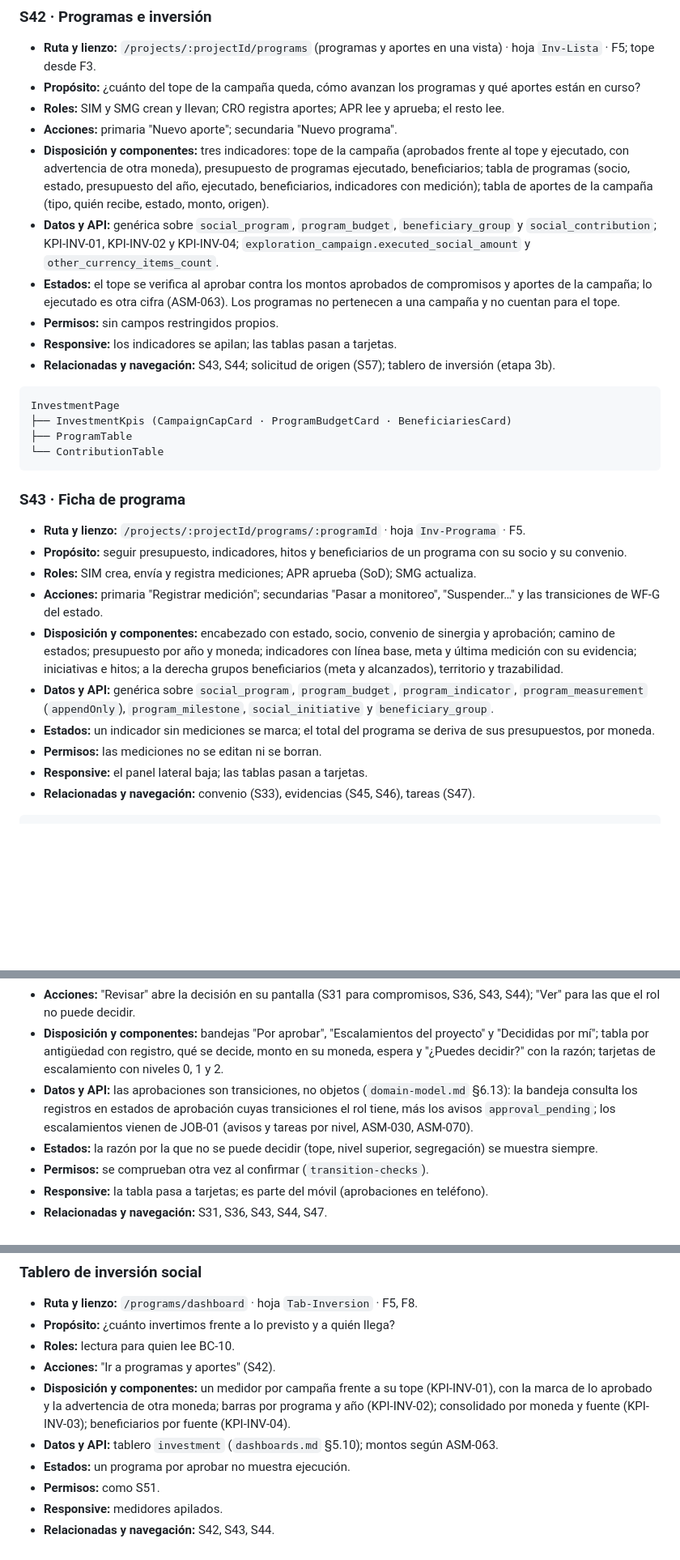
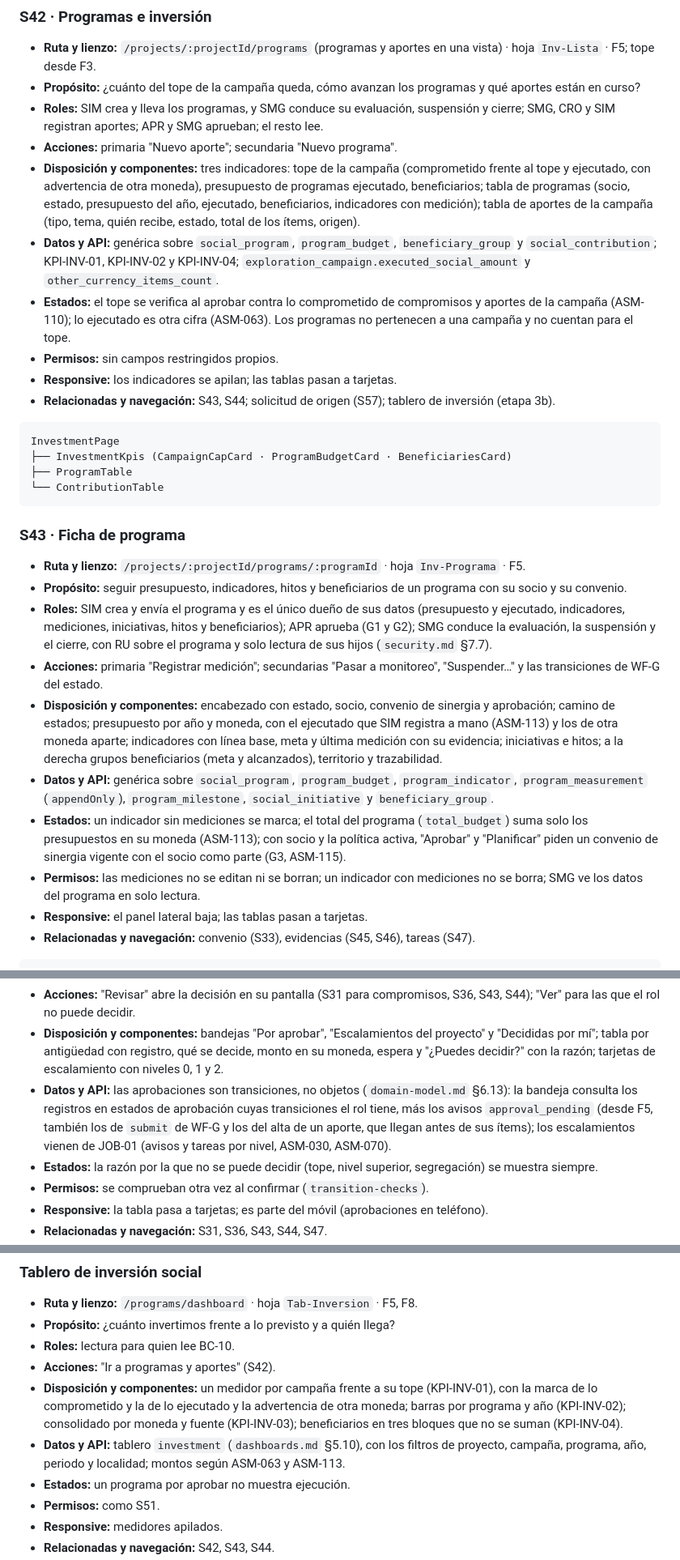
Before and after one commit to wasichai/sgspe, a Markdown page: docs/ux/screens.md, 3 parts joined by grey strips. Shown at 81% size. Rendered like a GitHub page; blank space fills up the shorter version.

```diff
--- a/docs/ux/screens.md
+++ b/docs/ux/screens.md
@@ -1180,16 +1186,17 @@ Lienzo de la etapa 3, página 13. Los montos se muestran por moneda y nunca se s
 
 - **Ruta y lienzo:** `/projects/:projectId/programs` (programas y aportes en una vista) · hoja `Inv-Lista` · F5; tope desde F3.
 - **Propósito:** ¿cuánto del tope de la campaña queda, cómo avanzan los programas y qué aportes están en curso?
-- **Roles:** SIM y SMG crean y llevan; CRO registra aportes; APR lee y aprueba; el resto lee.
+- **Roles:** SIM crea y lleva los programas, y SMG conduce su evaluación, suspensión y cierre; SMG, CRO y SIM registran
+  aportes; APR y SMG aprueban; el resto lee.
 - **Acciones:** primaria "Nuevo aporte"; secundaria "Nuevo programa".
-- **Disposición y componentes:** tres indicadores: tope de la campaña (aprobados frente al tope y ejecutado, con advertencia
-  de otra moneda), presupuesto de programas ejecutado, beneficiarios; tabla de programas (socio, estado, presupuesto del año,
-  ejecutado, beneficiarios, indicadores con medición); tabla de aportes de la campaña (tipo, quién recibe, estado, monto,
-  origen).
+- **Disposición y componentes:** tres indicadores: tope de la campaña (comprometido frente al tope y ejecutado, con
+  advertencia de otra moneda), presupuesto de programas ejecutado, beneficiarios; tabla de programas (socio, estado,
+  presupuesto del año, ejecutado, beneficiarios, indicadores con medición); tabla de aportes de la campaña (tipo, tema,
+  quién recibe, estado, total de los ítems, origen).
 - **Datos y API:** genérica sobre `social_program`, `program_budget`, `beneficiary_group` y `social_contribution`;
   KPI-INV-01, KPI-INV-02 y KPI-INV-04; `exploration_campaign.executed_social_amount` y `other_currency_items_count`.
-- **Estados:** el tope se verifica al aprobar contra los montos aprobados de compromisos y aportes de la campaña; lo ejecutado
-  es otra cifra (ASM-063). Los programas no pertenecen a una campaña y no cuentan para el tope.
+- **Estados:** el tope se verifica al aprobar contra lo comprometido de compromisos y aportes de la campaña (ASM-110);
+  lo ejecutado es otra cifra (ASM-063). Los programas no pertenecen a una campaña y no cuentan para el tope.
 - **Permisos:** sin campos restringidos propios.
 - **Responsive:** los indicadores se apilan; las tablas pasan a tarjetas.
 - **Relacionadas y navegación:** S43, S44; solicitud de origen (S57); tablero de inversión (etapa 3b).
@@ -1205,16 +1212,22 @@ InvestmentPage
 
 - **Ruta y lienzo:** `/projects/:projectId/programs/:programId` · hoja `Inv-Programa` · F5.
 - **Propósito:** seguir presupuesto, indicadores, hitos y beneficiarios de un programa con su socio y su convenio.
-- **Roles:** SIM crea, envía y registra mediciones; APR aprueba (SoD); SMG actualiza.
+- **Roles:** SIM crea y envía el programa y es el único dueño de sus datos (presupuesto y ejecutado, indicadores,
+  mediciones, iniciativas, hitos y beneficiarios); APR aprueba (G1 y G2); SMG conduce la evaluación, la suspensión y el
+  cierre, con RU sobre el programa y solo lectura de sus hijos (`security.md` §7.7).
 - **Acciones:** primaria "Registrar medición"; secundarias "Pasar a monitoreo", "Suspender…" y las transiciones de WF-G del
   estado.
 - **Disposición y componentes:** encabezado con estado, socio, convenio de sinergia y aprobación; camino de estados;
-  presupuesto por año y moneda; indicadores con línea base, meta y última medición con su evidencia; iniciativas e hitos; a la
-  derecha grupos beneficiarios (meta y alcanzados), territorio y trazabilidad.
+  presupuesto por año y moneda, con el ejecutado que SIM registra a mano (ASM-113) y los de otra moneda aparte;
+  indicadores con línea base, meta y última medición con su evidencia; iniciativas e hitos; a la derecha grupos
+  beneficiarios (meta y alcanzados), territorio y trazabilidad.
 - **Datos y API:** genérica sobre `social_program`, `program_budget`, `program_indicator`, `program_measurement`
   (`appendOnly`), `program_milestone`, `social_initiative` y `beneficiary_group`.
-- **Estados:** un indicador sin mediciones se marca; el total del programa se deriva de sus presupuestos, por moneda.
-- **Permisos:** las mediciones no se editan ni se borran.
+- **Estados:** un indicador sin mediciones se marca; el total del programa (`total_budget`) suma solo los presupuestos
+  en su moneda (ASM-113); con socio y la política activa, "Aprobar" y "Planificar" piden un convenio de sinergia vigente
+  con el socio como parte (G3, ASM-115).
+- **Permisos:** las mediciones no se editan ni se borran; un indicador con mediciones no se borra; SMG ve los datos del
+  programa en solo lectura.
 - **Responsive:** el panel lateral baja; las tablas pasan a tarjetas.
 - **Relacionadas y navegación:** convenio (S33), evidencias (S45, S46), tareas (S47).
 
@@ -1341,7 +1368,8 @@ MyTasksPage
   antigüedad con registro, qué se decide, monto en su moneda, espera y "¿Puedes decidir?" con la razón; tarjetas de
   escalamiento con niveles 0, 1 y 2.
 - **Datos y API:** las aprobaciones son transiciones, no objetos (`domain-model.md` §6.13): la bandeja consulta los registros
-  en estados de aprobación cuyas transiciones el rol tiene, más los avisos `approval_pending`; los escalamientos vienen de
+  en estados de aprobación cuyas transiciones el rol tiene, más los avisos `approval_pending` (desde F5, también los de
+  `submit` de WF-G y los del alta de un aporte, que llegan antes de sus ítems); los escalamientos vienen de
   JOB-01 (avisos y tareas por nivel, ASM-030, ASM-070).
 - **Estados:** la razón por la que no se puede decidir (tope, nivel superior, segregación) se muestra siempre.
 - **Permisos:** se comprueban otra vez al confirmar (`transition-checks`).
@@ -1497,10 +1525,11 @@ TerritoryDashboard
 - **Propósito:** ¿cuánto invertimos frente a lo previsto y a quién llega?
 - **Roles:** lectura para quien lee BC-10.
 - **Acciones:** "Ir a programas y aportes" (S42).
-- **Disposición y componentes:** un medidor por campaña frente a su tope (KPI-INV-01), con la marca de lo aprobado y la
-  advertencia de otra moneda; barras por programa y año (KPI-INV-02); consolidado por moneda y fuente (KPI-INV-03);
-  beneficiarios por fuente (KPI-INV-04).
-- **Datos y API:** tablero `investment` (`dashboards.md` §5.10); montos según ASM-063.
+- **Disposición y componentes:** un medidor por campaña frente a su tope (KPI-INV-01), con la marca de lo comprometido
+  y la de lo ejecutado y la advertencia de otra moneda; barras por programa y año (KPI-INV-02); consolidado por moneda
+  y fuente (KPI-INV-03); beneficiarios en tres bloques que no se suman (KPI-INV-04).
+- **Datos y API:** tablero `investment` (`dashboards.md` §5.10), con los filtros de proyecto, campaña, programa, año,
+  periodo y localidad; montos según ASM-063 y ASM-113.
 - **Estados:** un programa por aprobar no muestra ejecución.
 - **Permisos:** como S51.
 - **Responsive:** medidores apilados.
```
Also changed, not shown: other parts of docs/ux/screens.md (+43 -23 lines), docs/dashboards.md (+15 -8 lines).
